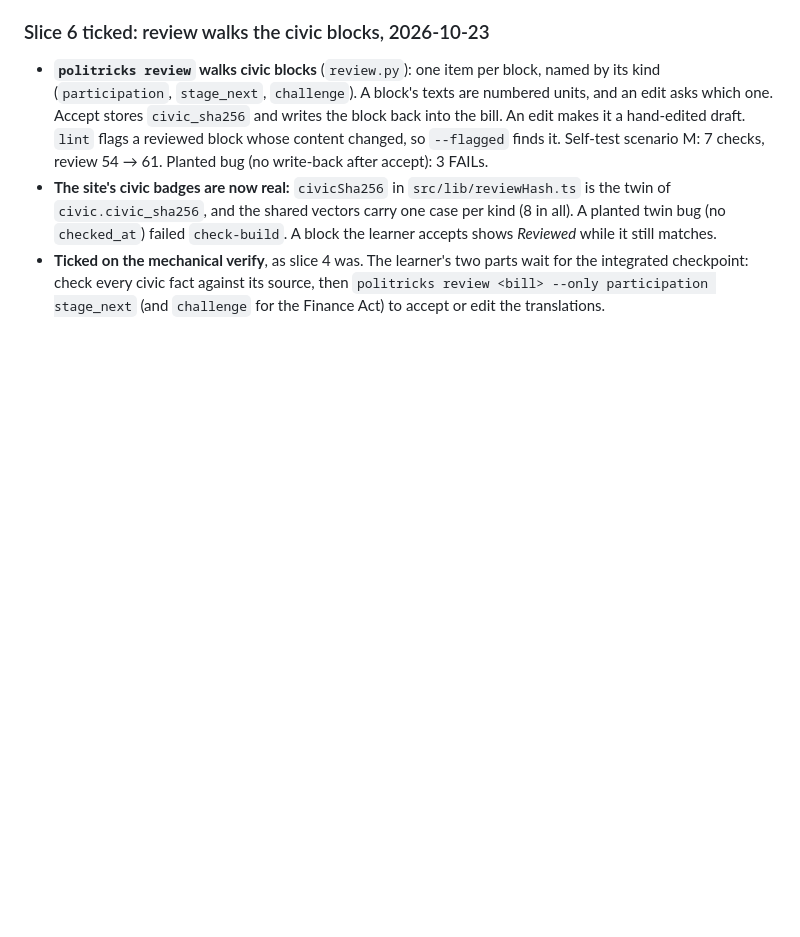
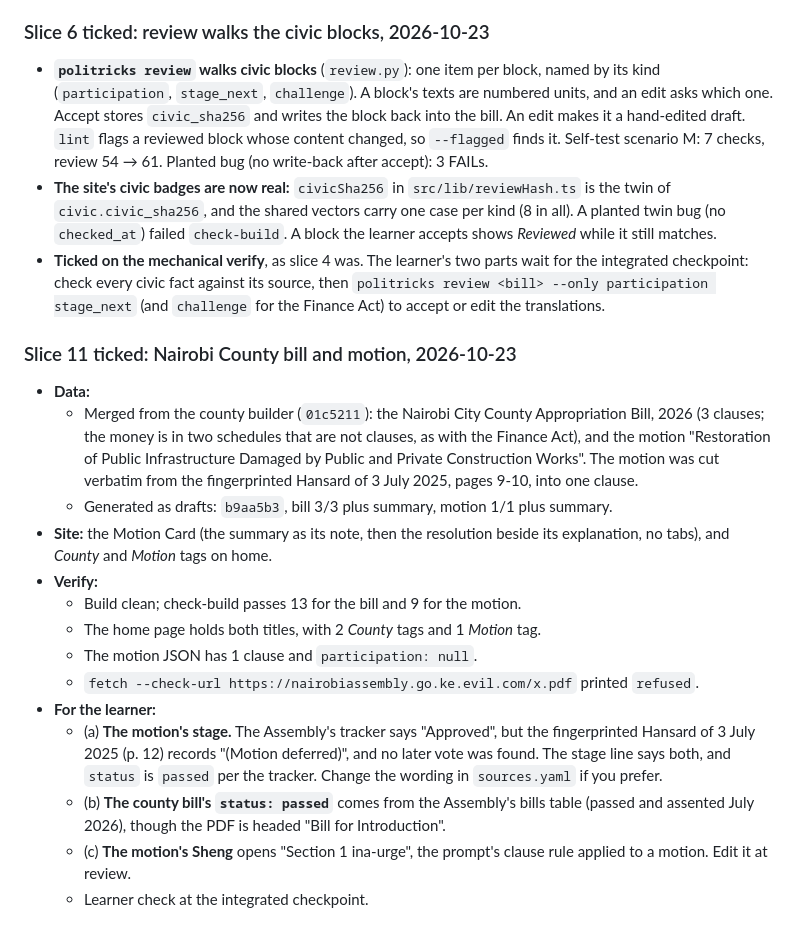
Before and after one commit to cre3tr/politricks, a Markdown page: devpost/checklist.md, the part around one of its changes. GitHub-like rendering; blank space fills up the shorter version.

Commit message:
Docs: slice 11 ticked (county bill and motion), with the motion-stage question for the learner

```diff
--- a/devpost/checklist.md
+++ b/devpost/checklist.md
@@ -905,3 +905,20 @@ The learner sent `finance_act_2026_reference_alignment.md`, a clause-by-clause c
 - **`politricks review` walks civic blocks** (`review.py`): one item per block, named by its kind (`participation`, `stage_next`, `challenge`). A block's texts are numbered units, and an edit asks which one. Accept stores `civic_sha256` and writes the block back into the bill. An edit makes it a hand-edited draft. `lint` flags a reviewed block whose content changed, so `--flagged` finds it. Self-test scenario M: 7 checks, review 54 → 61. Planted bug (no write-back after accept): 3 FAILs.
 - **The site's civic badges are now real:** `civicSha256` in `src/lib/reviewHash.ts` is the twin of `civic.civic_sha256`, and the shared vectors carry one case per kind (8 in all). A planted twin bug (no `checked_at`) failed `check-build`. A block the learner accepts shows *Reviewed* while it still matches.
 - **Ticked on the mechanical verify**, as slice 4 was. The learner's two parts wait for the integrated checkpoint: check every civic fact against its source, then `politricks review <bill> --only participation stage_next` (and `challenge` for the Finance Act) to accept or edit the translations.
+
+### Slice 11 ticked: Nairobi County bill and motion, 2026-10-23
+
+- **Data:**
+  - Merged from the county builder (`01c5211`): the Nairobi City County Appropriation Bill, 2026 (3 clauses; the money is in two schedules that are not clauses, as with the Finance Act), and the motion "Restoration of Public Infrastructure Damaged by Public and Private Construction Works". The motion was cut verbatim from the fingerprinted Hansard of 3 July 2025, pages 9-10, into one clause.
+  - Generated as drafts: `b9aa5b3`, bill 3/3 plus summary, motion 1/1 plus summary.
+- **Site:** the Motion Card (the summary as its note, then the resolution beside its explanation, no tabs), and *County* and *Motion* tags on home.
+- **Verify:**
+  - Build clean; check-build passes 13 for the bill and 9 for the motion.
+  - The home page holds both titles, with 2 *County* tags and 1 *Motion* tag.
+  - The motion JSON has 1 clause and `participation: null`.
+  - `fetch --check-url https://nairobiassembly.go.ke.evil.com/x.pdf` printed `refused`.
+- **For the learner:**
+  - (a) **The motion's stage.** The Assembly's tracker says "Approved", but the fingerprinted Hansard of 3 July 2025 (p. 12) records "(Motion deferred)", and no later vote was found. The stage line says both, and `status` is `passed` per the tracker. Change the wording in `sources.yaml` if you prefer.
+  - (b) **The county bill's `status: passed`** comes from the Assembly's bills table (passed and assented July 2026), though the PDF is headed "Bill for Introduction".
+  - (c) **The motion's Sheng** opens "Section 1 ina-urge", the prompt's clause rule applied to a motion. Edit it at review.
+  - Learner check at the integrated checkpoint.
```
Also changed, not shown: other parts of devpost/checklist.md (+1 -1 lines).
